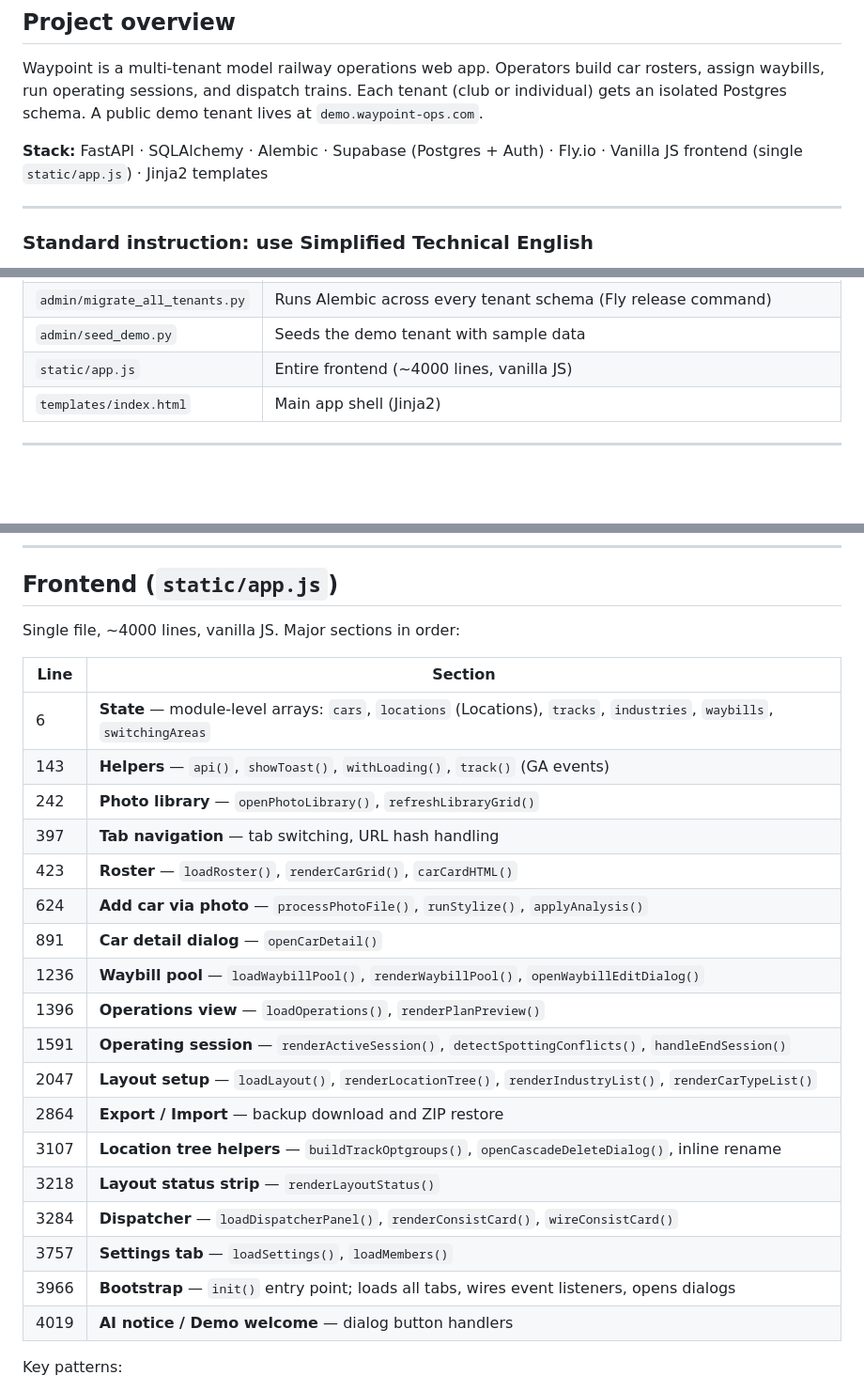
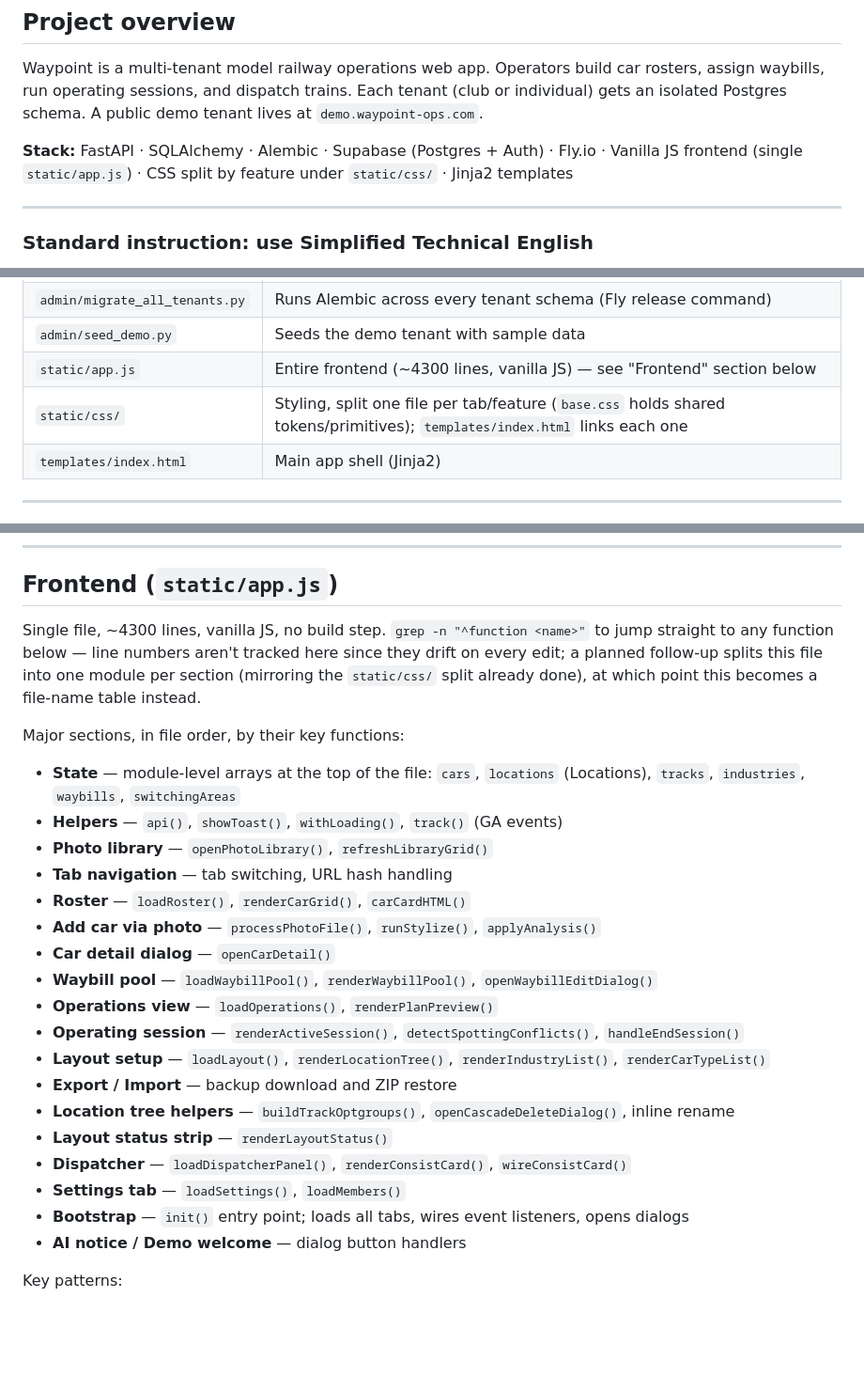
Before and after one commit to daviddalzell/railcar-sim, a Markdown page: CLAUDE.md, 3 parts joined by grey strips. Shown at 94% size. Rendered like a GitHub page; blank space fills up the shorter version.

Commit message:
Fix stale file-location references in CLAUDE.md
- Reflect the static/css/ split (Phase A) in the stack summary and Key
  files table.
- The Frontend section's static/app.js table used line numbers that
  had already drifted mid-session; replaced with a grep-by-function-
  name table (function names are still accurate and verified against
  the current file; line numbers aren't, and will drift again on the
  next edit regardless). Notes that a planned app.js module split
  becomes a file-name table instead, once it lands.
- Note that app.js and static/css/*.css are both cache-busted.

Co-Authored-By: Claude Sonnet 5 <noreply@anthropic.com>

```diff
--- a/CLAUDE.md
+++ b/CLAUDE.md
@@ -4,7 +4,7 @@
 
 Waypoint is a multi-tenant model railway operations web app. Operators build car rosters, assign waybills, run operating sessions, and dispatch trains. Each tenant (club or individual) gets an isolated Postgres schema. A public demo tenant lives at `demo.waypoint-ops.com`.
 
-**Stack:** FastAPI · SQLAlchemy · Alembic · Supabase (Postgres + Auth) · Fly.io · Vanilla JS frontend (single `static/app.js`) · Jinja2 templates
+**Stack:** FastAPI · SQLAlchemy · Alembic · Supabase (Postgres + Auth) · Fly.io · Vanilla JS frontend (single `static/app.js`) · CSS split by feature under `static/css/` · Jinja2 templates
 
 ---
 ### Standard instruction: use Simplified Technical English
@@ -152,7 +152,8 @@ Test helpers live in `tests/conftest.py`: `make_car`, `make_location` (creates a
 | `auth.py` | Supabase JWT validation; `get_current_user` dependency |
 | `admin/migrate_all_tenants.py` | Runs Alembic across every tenant schema (Fly release command) |
 | `admin/seed_demo.py` | Seeds the demo tenant with sample data |
-| `static/app.js` | Entire frontend (~4000 lines, vanilla JS) |
+| `static/app.js` | Entire frontend (~4300 lines, vanilla JS) — see "Frontend" section below |
+| `static/css/` | Styling, split one file per tab/feature (`base.css` holds shared tokens/primitives); `templates/index.html` links each one |
 | `templates/index.html` | Main app shell (Jinja2) |
 
 ---
@@ -205,28 +206,27 @@ Check: tenant row exists in `public.tenants`, schema exists, table counts > 0, `
 
 ## Frontend (`static/app.js`)
 
-Single file, ~4000 lines, vanilla JS. Major sections in order:
+Single file, ~4300 lines, vanilla JS, no build step. `grep -n "^function <name>"` to jump straight to any function below — line numbers aren't tracked here since they drift on every edit; a planned follow-up splits this file into one module per section (mirroring the `static/css/` split already done), at which point this becomes a file-name table instead.
 
-| Line | Section |
-|---|---|
-| 6 | **State** — module-level arrays: `cars`, `locations` (Locations), `tracks`, `industries`, `waybills`, `switchingAreas` |
-| 143 | **Helpers** — `api()`, `showToast()`, `withLoading()`, `track()` (GA events) |
-| 242 | **Photo library** — `openPhotoLibrary()`, `refreshLibraryGrid()` |
-| 397 | **Tab navigation** — tab switching, URL hash handling |
-| 423 | **Roster** — `loadRoster()`, `renderCarGrid()`, `carCardHTML()` |
-| 624 | **Add car via photo** — `processPhotoFile()`, `runStylize()`, `applyAnalysis()` |
-| 891 | **Car detail dialog** — `openCarDetail()` |
-| 1236 | **Waybill pool** — `loadWaybillPool()`, `renderWaybillPool()`, `openWaybillEditDialog()` |
-| 1396 | **Operations view** — `loadOperations()`, `renderPlanPreview()` |
-| 1591 | **Operating session** — `renderActiveSession()`, `detectSpottingConflicts()`, `handleEndSession()` |
-| 2047 | **Layout setup** — `loadLayout()`, `renderLocationTree()`, `renderIndustryList()`, `renderCarTypeList()` |
-| 2864 | **Export / Import** — backup download and ZIP restore |
-| 3107 | **Location tree helpers** — `buildTrackOptgroups()`, `openCascadeDeleteDialog()`, inline rename |
-| 3218 | **Layout status strip** — `renderLayoutStatus()` |
-| 3284 | **Dispatcher** — `loadDispatcherPanel()`, `renderConsistCard()`, `wireConsistCard()` |
-| 3757 | **Settings tab** — `loadSettings()`, `loadMembers()` |
-| 3966 | **Bootstrap** — `init()` entry point; loads all tabs, wires event listeners, opens dialogs |
-| 4019 | **AI notice / Demo welcome** — dialog button handlers |
+Major sections, in file order, by their key functions:
+- **State** — module-level arrays at the top of the file: `cars`, `locations` (Locations), `tracks`, `industries`, `waybills`, `switchingAreas`
+- **Helpers** — `api()`, `showToast()`, `withLoading()`, `track()` (GA events)
+- **Photo library** — `openPhotoLibrary()`, `refreshLibraryGrid()`
+- **Tab navigation** — tab switching, URL hash handling
+- **Roster** — `loadRoster()`, `renderCarGrid()`, `carCardHTML()`
+- **Add car via photo** — `processPhotoFile()`, `runStylize()`, `applyAnalysis()`
+- **Car detail dialog** — `openCarDetail()`
+- **Waybill pool** — `loadWaybillPool()`, `renderWaybillPool()`, `openWaybillEditDialog()`
+- **Operations view** — `loadOperations()`, `renderPlanPreview()`
+- **Operating session** — `renderActiveSession()`, `detectSpottingConflicts()`, `handleEndSession()`
+- **Layout setup** — `loadLayout()`, `renderLocationTree()`, `renderIndustryList()`, `renderCarTypeList()`
+- **Export / Import** — backup download and ZIP restore
+- **Location tree helpers** — `buildTrackOptgroups()`, `openCascadeDeleteDialog()`, inline rename
+- **Layout status strip** — `renderLayoutStatus()`
+- **Dispatcher** — `loadDispatcherPanel()`, `renderConsistCard()`, `wireConsistCard()`
+- **Settings tab** — `loadSettings()`, `loadMembers()`
+- **Bootstrap** — `init()` entry point; loads all tabs, wires event listeners, opens dialogs
+- **AI notice / Demo welcome** — dialog button handlers
 
 Key patterns:
 - `api(method, path, body)` — all fetch calls go through this; throws on non-2xx
```
Also changed, not shown: other parts of CLAUDE.md (+1 -1 lines).
